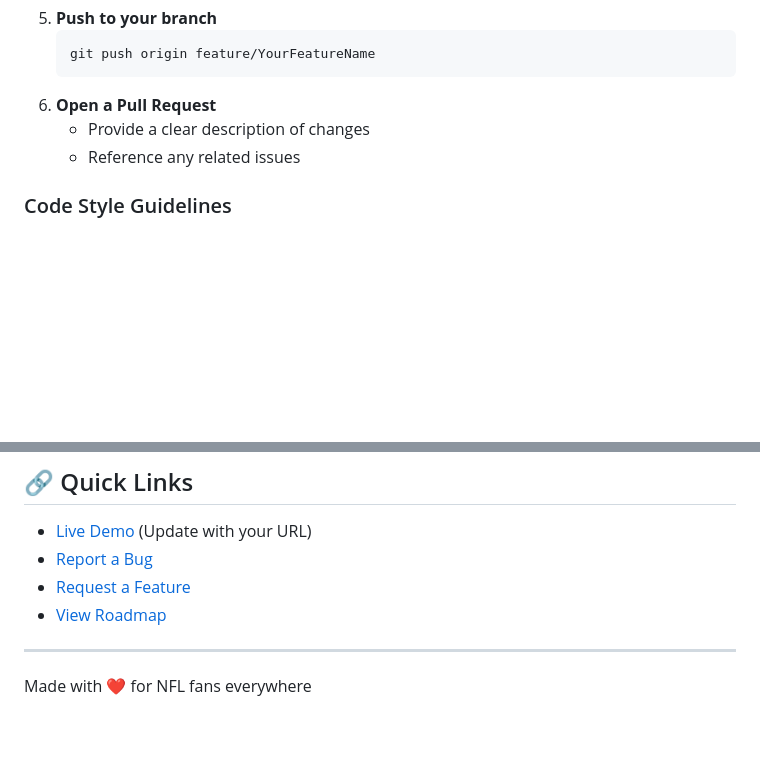
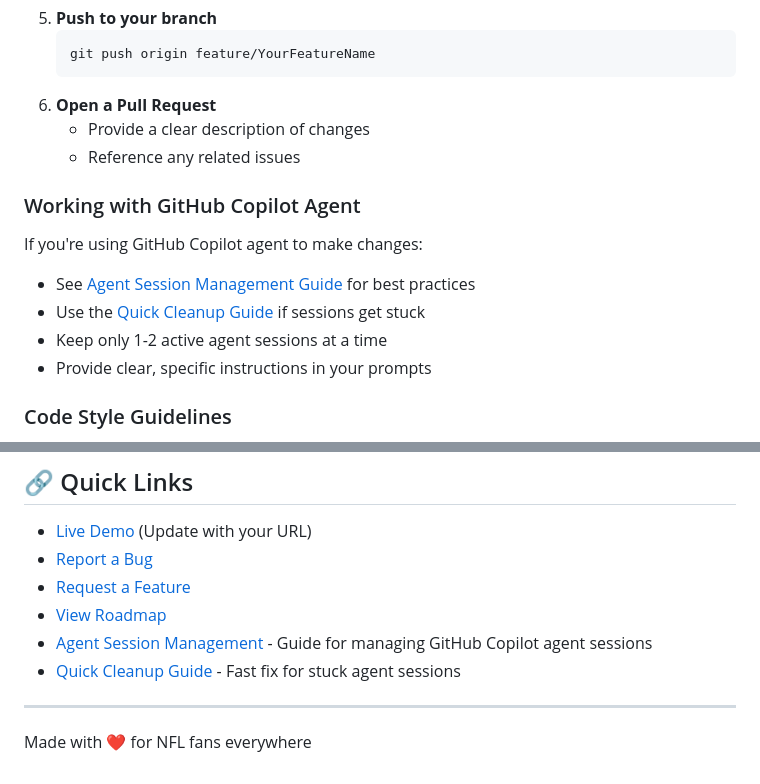
Before and after one commit to jjesse/nfL-stats-dashboard, a Markdown page: README.md, 2 parts joined by grey strips. Rendered like a GitHub page; blank space fills up the shorter version.

Commit message:
Add comprehensive agent session management documentation
Co-authored-by: jjesse <7634964+jjesse@users.noreply.github.com>

```diff
--- a/README.md
+++ b/README.md
@@ -184,6 +184,14 @@ Contributions are welcome! Here's how you can help:
    - Provide a clear description of changes
    - Reference any related issues
 
+### Working with GitHub Copilot Agent
+
+If you're using GitHub Copilot agent to make changes:
+- See [Agent Session Management Guide](AGENT_SESSION_MANAGEMENT.md) for best practices
+- Use the [Quick Cleanup Guide](QUICK_START_AGENT_CLEANUP.md) if sessions get stuck
+- Keep only 1-2 active agent sessions at a time
+- Provide clear, specific instructions in your prompts
+
 ### Code Style Guidelines
 
 - Use semantic HTML5 elements
@@ -238,6 +246,8 @@ Questions or feedback? Open an issue on GitHub or reach out to the repository ma
 - [Report a Bug](https://github.com/yourusername/nfl-stats-dashboard/issues)
 - [Request a Feature](https://github.com/yourusername/nfl-stats-dashboard/issues)
 - [View Roadmap](TODO.md)
+- [Agent Session Management](AGENT_SESSION_MANAGEMENT.md) - Guide for managing GitHub Copilot agent sessions
+- [Quick Cleanup Guide](QUICK_START_AGENT_CLEANUP.md) - Fast fix for stuck agent sessions
 
 ---
 
```
Also changed, not shown: AGENT_SESSION_MANAGEMENT.md (added, +229 -0 lines), QUICK_START_AGENT_CLEANUP.md (added, +80 -0 lines).
